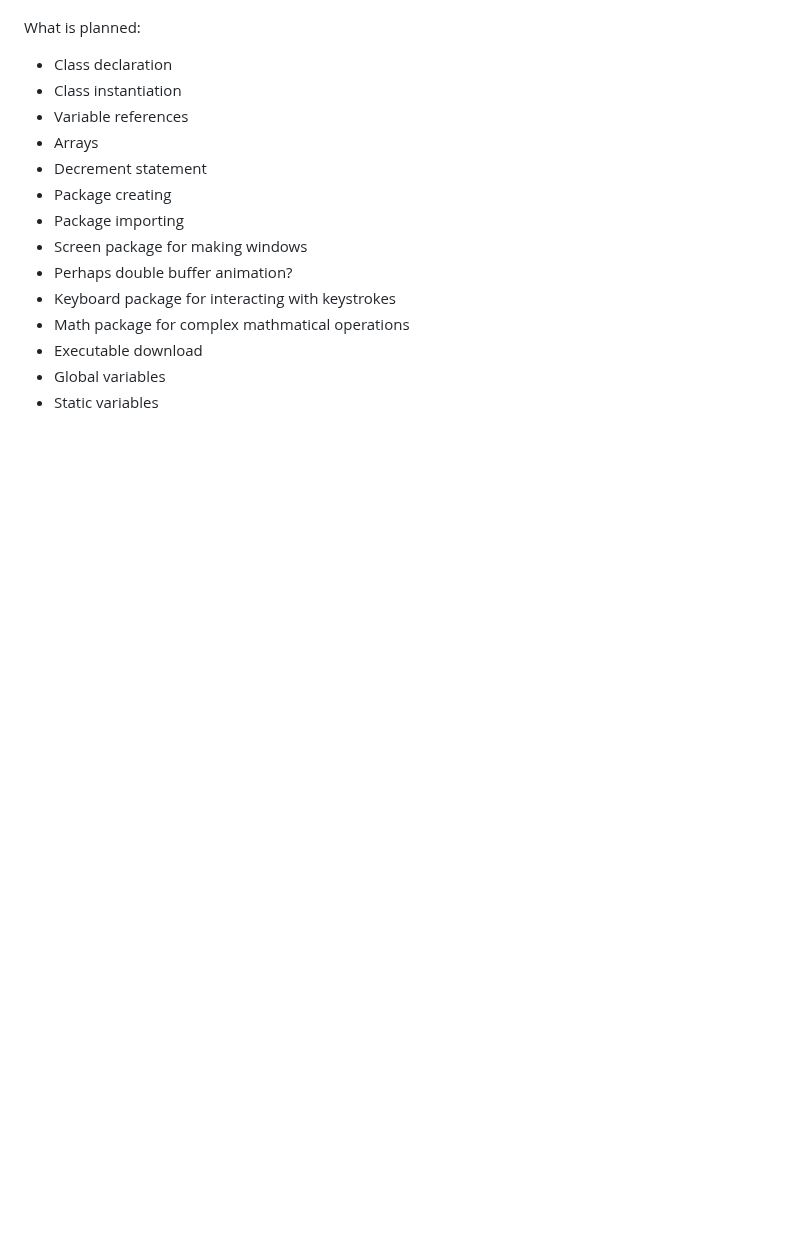
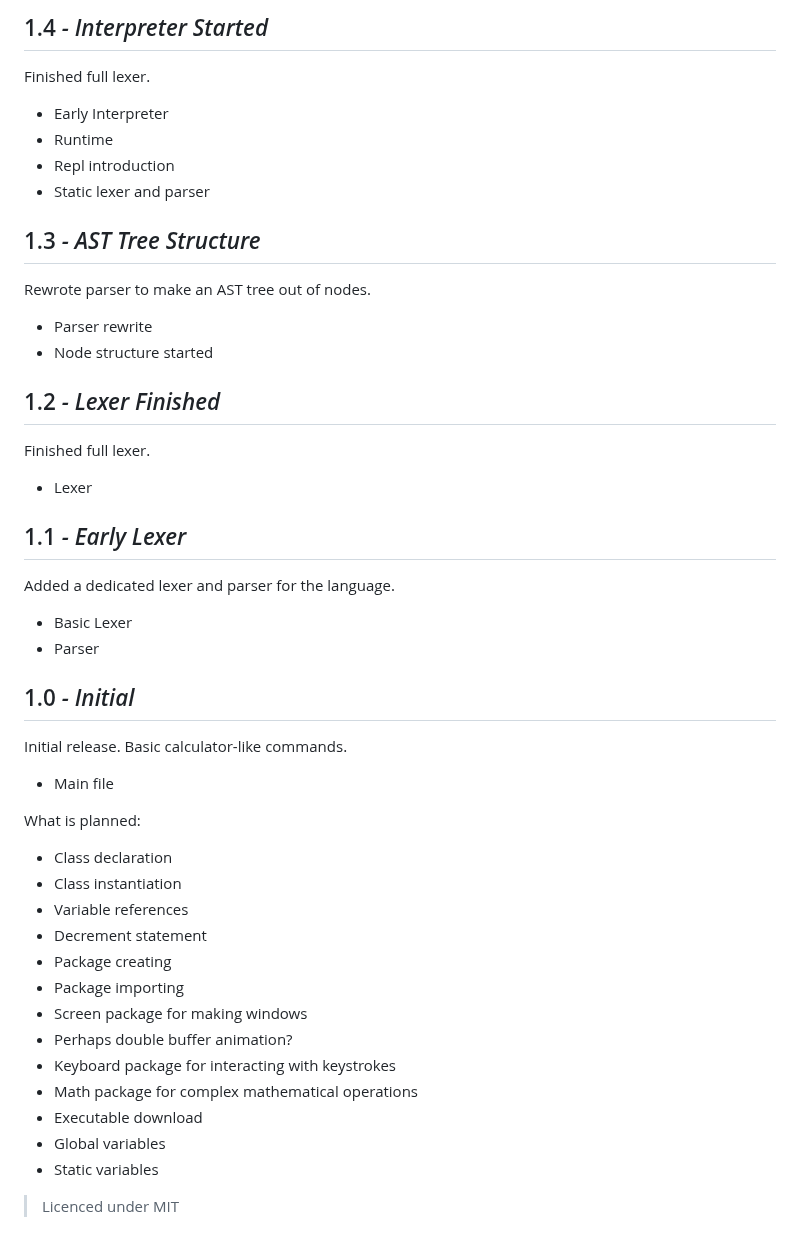
Before and after one commit to salamoonderrepos/salamicode, a Markdown page: README.md, the part around one of its changes. Drawn GitHub-style; blank space fills up the shorter version.

```diff
--- a/README.md
+++ b/README.md
@@ -73,16 +97,42 @@ Current features:
+## 1.4 *- Interpreter Started*
+Finished full lexer.
++ Early Interpreter
++ Runtime
++ Repl introduction
++ Static lexer and parser
+
+## 1.3 *- AST Tree Structure*
+Rewrote parser to make an AST tree out of nodes.
++ Parser rewrite
++ Node structure started
+
+## 1.2 *- Lexer Finished*
+Finished full lexer.
++ Lexer
+
+## 1.1 *- Early Lexer*
+Added a dedicated lexer and parser for the language.
++ Basic Lexer
++ Parser
+
+## 1.0 *- Initial*
+Initial release. Basic calculator-like commands.
++ Main file
 
 What is planned:
 * Class declaration
 * Class instantiation
 * Variable references
-* Arrays
 * Decrement statement
 * Package creating
 * Package importing
 * Screen package for making windows
 * Perhaps double buffer animation?
 * Keyboard package for interacting with keystrokes
-* Math package for complex mathmatical operations
+* Math package for complex mathematical operations
 * Executable download
 * Global variables
 * Static variables
+
+
+> Licenced under MIT
```
Also changed, not shown: other parts of README.md (+86 -62 lines), LICENCE.md (added, +9 -0 lines).
